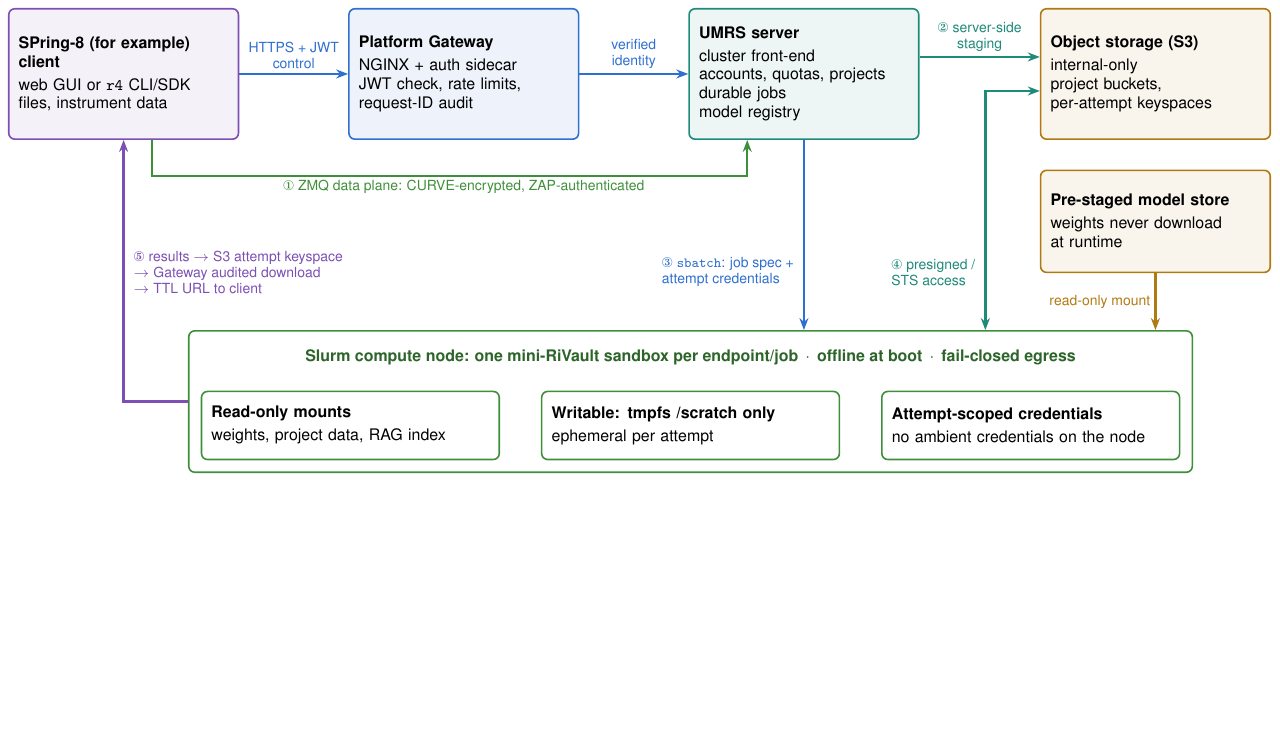
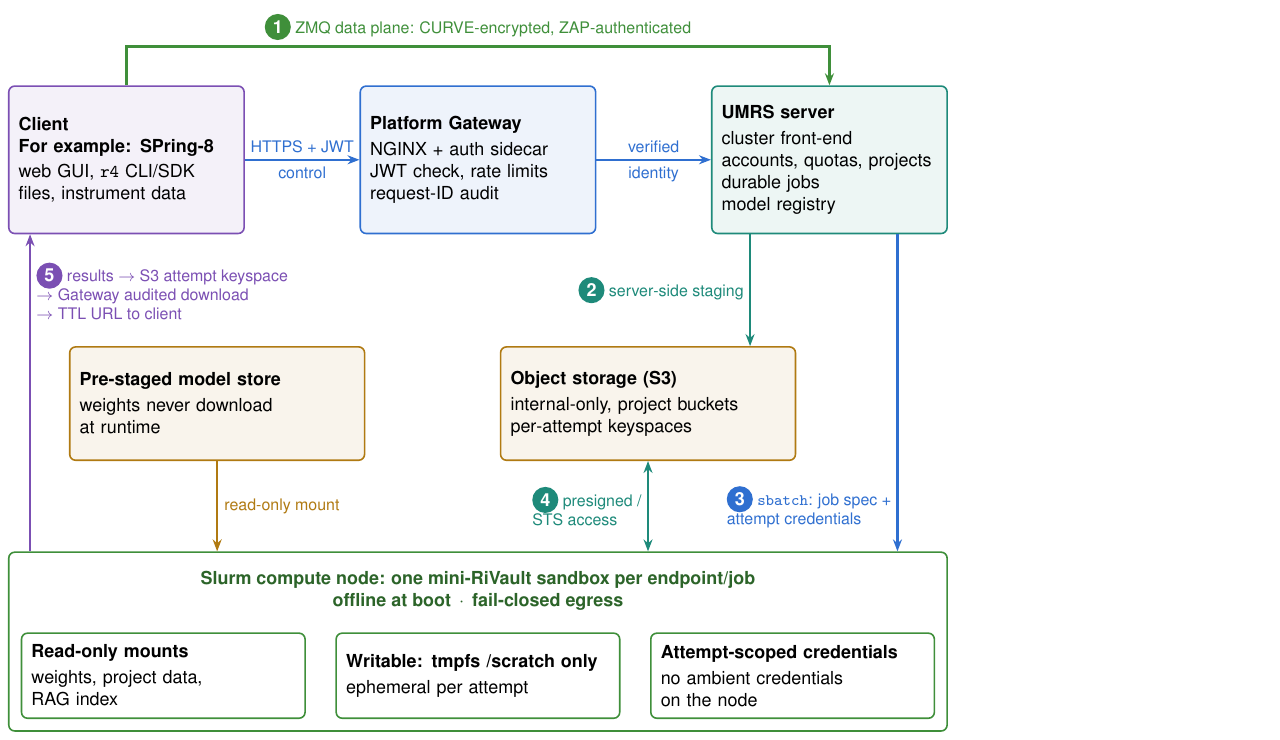
Before and after one commit to r-ccs-hpais/aimon, a LaTeX figure (figs/overview.tex): the whole page, the shorter picture padded with empty space. Compiled offline with pdfLaTeX.

Commit message:
Rework overview figure and show it in the readme
Figure (figs/overview.tex, figs/overview.png):
- Rearranged from one wide row into three rows: client, Platform
  Gateway and UMRS server on top; model store and object storage in the
  middle; the Slurm compute node sandbox across the bottom. Size goes
  from about 22.6 x 8.5 cm to about 16.9 x 12.9 cm.
- Box text and arrow labels are one LaTeX size step larger.
- The ZMQ data-plane arrow now runs over the top of the Gateway box.
- Client box title reads "Client / For example: SPring-8".
- Step numbers are filled circles in the colour of their arrow, replacing
  the small pifont glyphs.

Readme: embed figs/overview.png after the introduction.

Co-Authored-By: Claude Fable 5.2 <noreply@anthropic.com>

```diff
--- a/figs/overview.tex
+++ b/figs/overview.tex
@@ -1,7 +1,6 @@
 \documentclass[tikz, border=4pt]{standalone}
 \usepackage[T1]{fontenc}
 \usepackage{helvet}
-\usepackage{pifont}
 \renewcommand{\familydefault}{\sfdefault}
 \usetikzlibrary{arrows.meta, fit, positioning}
 
@@ -31,54 +36,55 @@
   \node[component=client] (client) at (0, 0)
-    {\boxtitle{SPring-8 (for example) client}web GUI or \texttt{r4} CLI/SDK\\files, instrument data};
-  \node[component=gateway] (gateway) at (6, 0)
-    {\boxtitle{Platform Gateway}NGINX + auth sidecar\\JWT check, rate limits,\\request-ID audit};
-  \node[component=server] (umrs) at (12, 0)
+    {\boxtitle{Client\\For example: SPring-8}web GUI, \texttt{r4} CLI/SDK\\files, instrument data};
+  \node[component=gateway] (gateway) at (6.2, 0)
+    {\boxtitle{Platform Gateway}NGINX + auth sidecar\\JWT check, rate limits\\request-ID audit};
+  \node[component=server] (umrs) at (12.4, 0)
     {\boxtitle{UMRS server}cluster front-end\\accounts, quotas, projects\\durable jobs\\model registry};
-  \node[component=store] (s3) at (18.2, 0)
-    {\boxtitle{Object storage (S3)}internal-only\\project buckets,\\per-attempt keyspaces};
-  \node[component=store, minimum height=1.8cm] (models) at (18.2, -2.6)
+
+  % Middle row: storage.
+  \node[storage] (models) at (1.6, -4.3)
     {\boxtitle{Pre-staged model store}weights never download\\at runtime};
+  \node[storage] (s3) at (9.2, -4.3)
+    {\boxtitle{Object storage (S3)}internal-only, project buckets\\per-attempt keyspaces};
 
-  % Compute node: one sandbox per endpoint/job.
-  \node[font=\footnotesize\bfseries, text=sandbox!70!black] (sandbox title) at (10, -5.0)
-    {Slurm compute node: one mini-RiVault sandbox per endpoint/job
-     \,$\cdot$\, offline at boot \,$\cdot$\, fail-closed egress};
-  \node[part] (mounts) at (4, -6.2)
-    {\boxtitle{Read-only mounts}weights, project data, RAG index};
-  \node[part] (scratch) at (10, -6.2)
+  % Bottom row: one sandbox per endpoint/job on a compute node.
+  \node[font=\small\bfseries, text=sandbox!70!black, align=center] (sandbox title) at (6.2, -7.6)
+    {Slurm compute node: one mini-RiVault sandbox per endpoint/job\\
+     offline at boot \,$\cdot$\, fail-closed egress};
+  \node[part] (mounts) at (0.65, -9.1)
+    {\boxtitle{Read-only mounts}weights, project data,\\RAG index};
+  \node[part] (scratch) at (6.2, -9.1)
     {\boxtitle{Writable: tmpfs /scratch only}ephemeral per attempt};
-  \node[part] (creds) at (16, -6.2)
-    {\boxtitle{Attempt-scoped credentials}no ambient credentials on the node};
+  \node[part] (creds) at (11.75, -9.1)
+    {\boxtitle{Attempt-scoped credentials}no ambient credentials\\on the node};
   \node[draw=sandbox, thick, rounded corners=3pt, inner sep=6pt,
         fit=(sandbox title) (mounts) (scratch) (creds)] (sandbox) {};
 
   % Control plane.
   \draw[flow=gateway] (client) -- (gateway)
-    node[flow label=gateway, midway, above, align=center] {HTTPS + JWT\\control};
+    node[flow label=gateway, midway, above] {HTTPS + JWT}
+    node[flow label=gateway, midway, below] {control};
   \draw[flow=gateway] (gateway) -- (umrs)
-    node[flow label=gateway, midway, above, align=center] {verified\\identity};
+    node[flow label=gateway, midway, above] {verified}
+    node[flow label=gateway, midway, below] {identity};
 
-  % Data plane and job launch.
-  \draw[flow=sandbox] ([xshift=5mm]client.south) |- (6, -1.8) -| ([xshift=-10mm]umrs.south);
-  \node[flow label=sandbox, below] at (6, -1.8)
+  % Data plane.
+  \draw[flow=sandbox] (client.north) |- (6.2, 2) -| (umrs.north);
+  \node[flow label=sandbox, above] at (6.2, 2)
     {\step{1} ZMQ data plane: CURVE-encrypted, ZAP-authenticated};
-  \draw[flow=server] ([yshift=3mm]umrs.east) -- ([yshift=3mm]s3.west)
-    node[flow label=server, midway, above, align=center] {\step{2} server-side\\staging};
-  \draw[flow=gateway] (umrs.south) -- (umrs.south |- sandbox.north);
-  \node[flow label=gateway, anchor=east] at (11.9, -3.5)
-    {\step{3} \texttt{sbatch}: job spec +\\attempt credentials};
-  \draw[flow=server, {Stealth[length=6pt]}-{Stealth[length=6pt]}]
-    ([yshift=-3mm]s3.west) -| (15.2, 0 |- sandbox.north);
-  \node[flow label=server, anchor=east] at (15.1, -3.5)
-    {\step{4} presigned /\\STS access};
+  \draw[flow=server] ([xshift=-14mm]umrs.south) -- ([xshift=-14mm]umrs.south |- s3.north)
+    node[flow label=server, midway, left] {\step{2} server-side staging};
+  \draw[flow=gateway] ([xshift=12mm]umrs.south) -- ([xshift=12mm]umrs.south |- sandbox.north)
+    node[flow label=gateway, pos=0.86, left] {\step{3} \texttt{sbatch}: job spec +\\attempt credentials};
+  \draw[flow=server, arrow tip-arrow tip] (s3.south) -- (s3.south |- sandbox.north)
+    node[flow label=server, midway, left] {\step{4} presigned /\\STS access};
   \draw[flow=store] (models.south) -- (models.south |- sandbox.north)
-    node[flow label=store, midway, left] {read-only mount};
+    node[flow label=store, midway, right] {read-only mount};
 
   % Results.
-  \draw[flow=client] (sandbox.west) -| (client.south);
-  \node[flow label=client, anchor=west] at (0.1, -3.5)
-    {\step{5} results $\to$ S3 attempt keyspace\\
-     $\to$ Gateway audited download\\
-     $\to$ TTL URL to client};
+  \draw[flow=client] ([xshift=-17mm]client.south |- sandbox.north) -- ([xshift=-17mm]client.south)
+    node[flow label=client, pos=0.82, right]
+      {\step{5} results $\to$ S3 attempt keyspace\\
+       $\to$ Gateway audited download\\
+       $\to$ TTL URL to client};
 \end{tikzpicture}
 \end{document}
```
Also changed, not shown: figs/overview.png, readme.md, figs/overview.tex (20 more changed lines).
